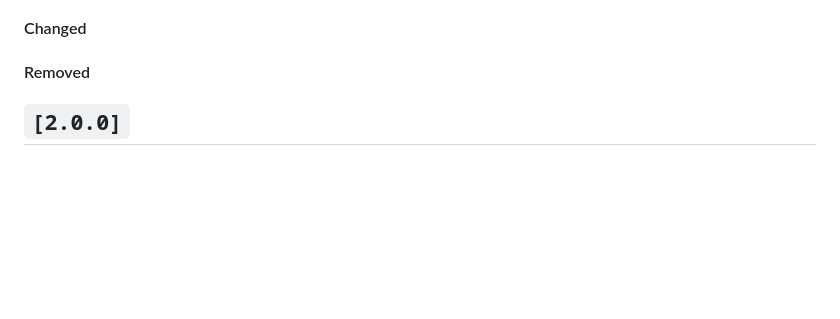
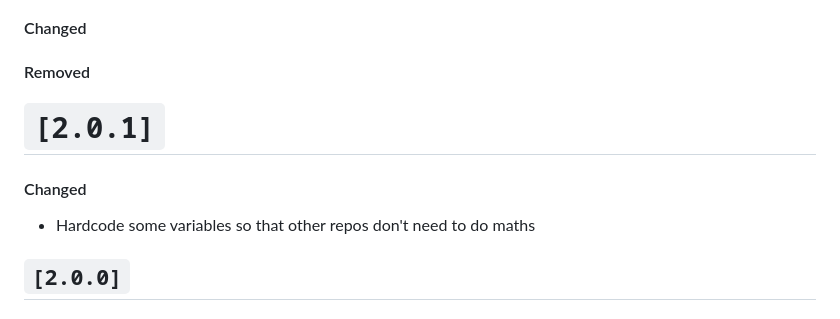
Before and after one commit to surupartners/solomon-ui-kit, a Markdown page: CHANGELOG.md, the part around the change. Rendered like a GitHub page; blank space fills up the shorter version.

Commit message:
update changelog

```diff
--- a/CHANGELOG.md
+++ b/CHANGELOG.md
@@ -13,6 +13,10 @@ rename **Unreleased** to the release version and date and start a new empty
 #### Added
 #### Changed
 #### Removed
+
+# `[2.0.1]`
+#### Changed
+- Hardcode some variables so that other repos don't need to do maths
 
 ## `[2.0.0]`
 #### Added
```
